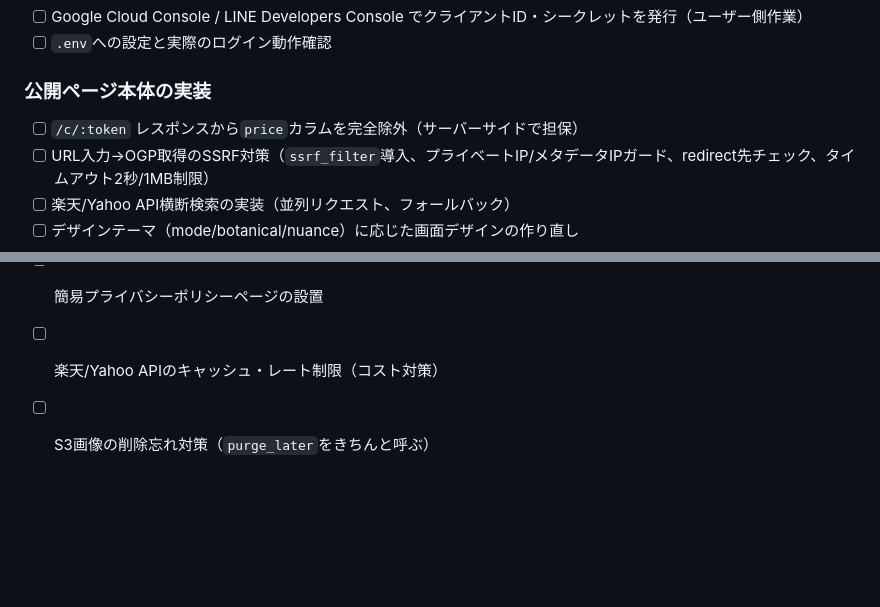
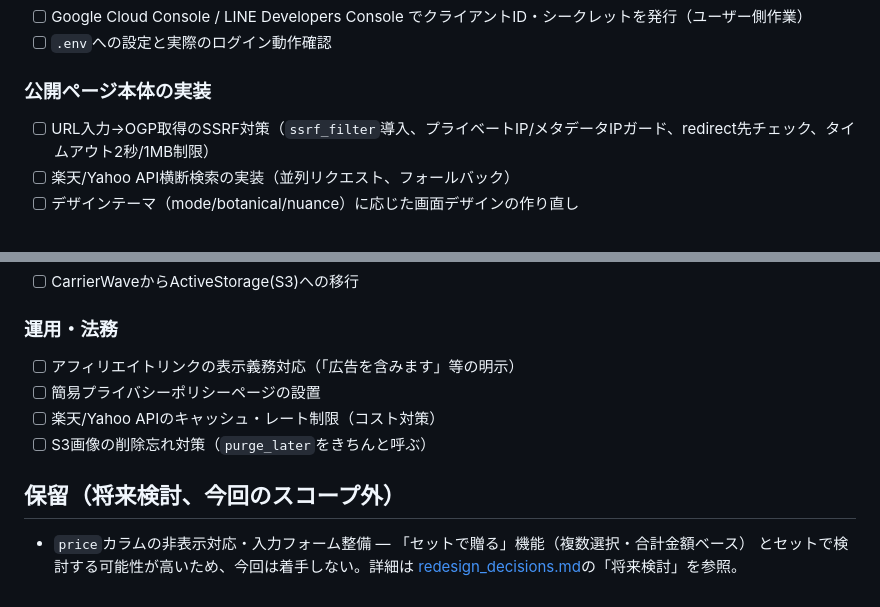
Before and after one commit to Mari-st-11/catalog-gift-maker, a Markdown page: docs/redesign_plan.md, 2 parts joined by grey strips. Drawn GitHub-style; blank space fills up the shorter version.

```diff
--- a/docs/redesign_plan.md
+++ b/docs/redesign_plan.md
@@ -39,7 +39,6 @@
 - [ ] `.env`への設定と実際のログイン動作確認
 
 ### 公開ページ本体の実装
-- [ ] `/c/:token` レスポンスから`price`カラムを完全除外（サーバーサイドで担保）
 - [ ] URL入力→OGP取得のSSRF対策（`ssrf_filter`導入、プライベートIP/メタデータIPガード、redirect先チェック、タイムアウト2秒/1MB制限）
 - [ ] 楽天/Yahoo API横断検索の実装（並列リクエスト、フォールバック）
 - [ ] デザインテーマ（mode/botanical/nuance）に応じた画面デザインの作り直し
@@ -52,3 +51,9 @@
 - [ ] 簡易プライバシーポリシーページの設置
 - [ ] 楽天/Yahoo APIのキャッシュ・レート制限（コスト対策）
 - [ ] S3画像の削除忘れ対策（`purge_later`をきちんと呼ぶ）
+
+## 保留（将来検討、今回のスコープ外）
+
+- `price`カラムの非表示対応・入力フォーム整備 — 「セットで贈る」機能（複数選択・合計金額ベース）
+  とセットで検討する可能性が高いため、今回は着手しない。詳細は
+  [redesign_decisions.md](redesign_decisions.md)の「将来検討」を参照。
```
Also changed, not shown: docs/redesign_decisions.md (+19 -0 lines).
